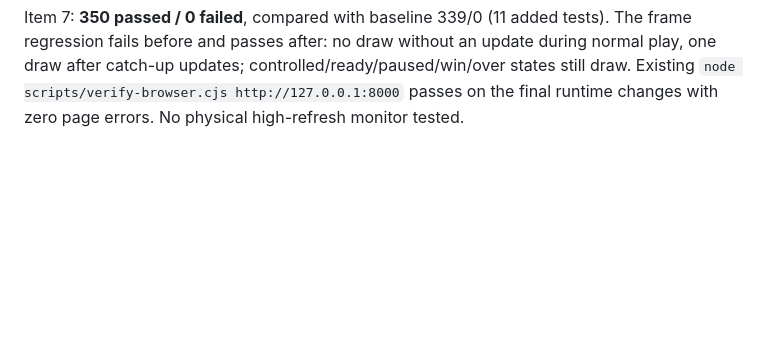
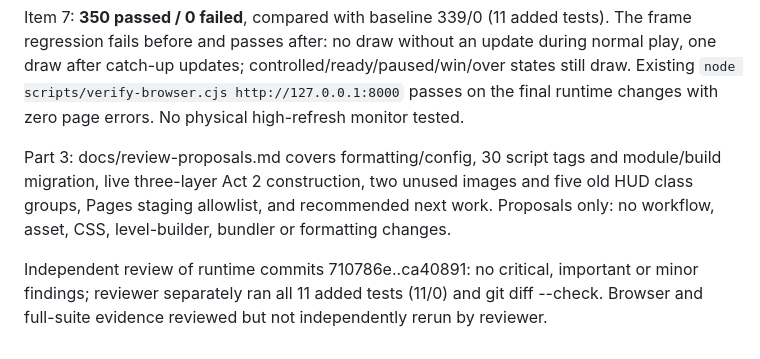
Before and after one commit to coldbrokenplays88-cpu/sonic-coast, a Markdown page: docs/review-progress.md, the part around one of its changes. Rendered like a GitHub page; blank space fills up the shorter version.

```diff
--- a/docs/review-progress.md
+++ b/docs/review-progress.md
@@ -34,3 +34,7 @@ Item 5: **343 passed / 0 failed**. Chromium verifies 7/8 gameplay-sheet startup
 Item 6: **348 passed / 0 failed**. Three optimization regressions fail before and pass after. **13,566 identical contact states and 9,044 identical topAt queries** vs preceding collision source; seven phases, every surface in both acts. All existing route/physics tests pass unchanged. Mean pose calls per tick: Act 1 run 233.42→16.42 / jump 246.23→15.04; Act 2 run 1462.46→55.19 / jump 1401.18→52.91. Full method and counts in review-performance.md.
 
 Item 7: **350 passed / 0 failed**, compared with baseline 339/0 (11 added tests). The frame regression fails before and passes after: no draw without an update during normal play, one draw after catch-up updates; controlled/ready/paused/win/over states still draw. Existing `node scripts/verify-browser.cjs http://127.0.0.1:8000` passes on the final runtime changes with zero page errors. No physical high-refresh monitor tested.
+
+Part 3: docs/review-proposals.md covers formatting/config, 30 script tags and module/build migration, live three-layer Act 2 construction, two unused images and five old HUD class groups, Pages staging allowlist, and recommended next work. Proposals only: no workflow, asset, CSS, level-builder, bundler or formatting changes.
+
+Independent review of runtime commits 710786e..ca40891: no critical, important or minor findings; reviewer separately ran all 11 added tests (11/0) and git diff --check. Browser and full-suite evidence reviewed but not independently rerun by reviewer.
```
Also changed, not shown: other parts of docs/review-progress.md (+1 -1 lines), docs/review-proposals.md (added, +87 -0 lines).
